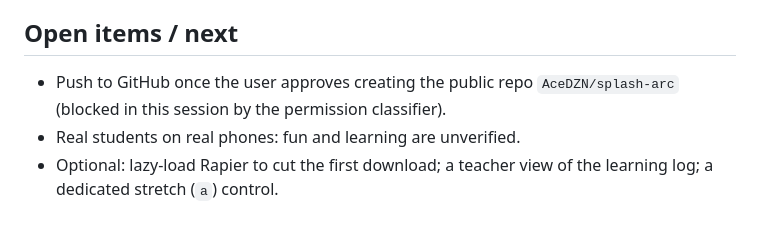
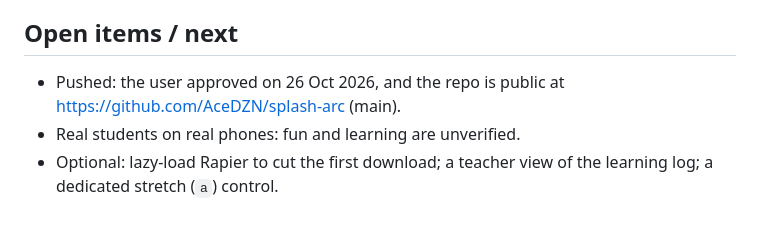
Before and after one commit to AceDZN/splash-arc, a Markdown page: progress.md, the part around the change. Rendered like a GitHub page.

Commit message:
docs: repo is public on GitHub

```diff
--- a/progress.md
+++ b/progress.md
@@ -18,6 +18,6 @@ Original prompt: build the web-based 3D educational game Splash Arc (קשת המ
 
 ## Open items / next
 
-- Push to GitHub once the user approves creating the public repo `AceDZN/splash-arc` (blocked in this session by the permission classifier).
+- Pushed: the user approved on 26 Oct 2026, and the repo is public at https://github.com/AceDZN/splash-arc (main).
 - Real students on real phones: fun and learning are unverified.
 - Optional: lazy-load Rapier to cut the first download; a teacher view of the learning log; a dedicated stretch (`a`) control.
```
Also changed, not shown: PLAYTEST.md (+1 -1 lines).
